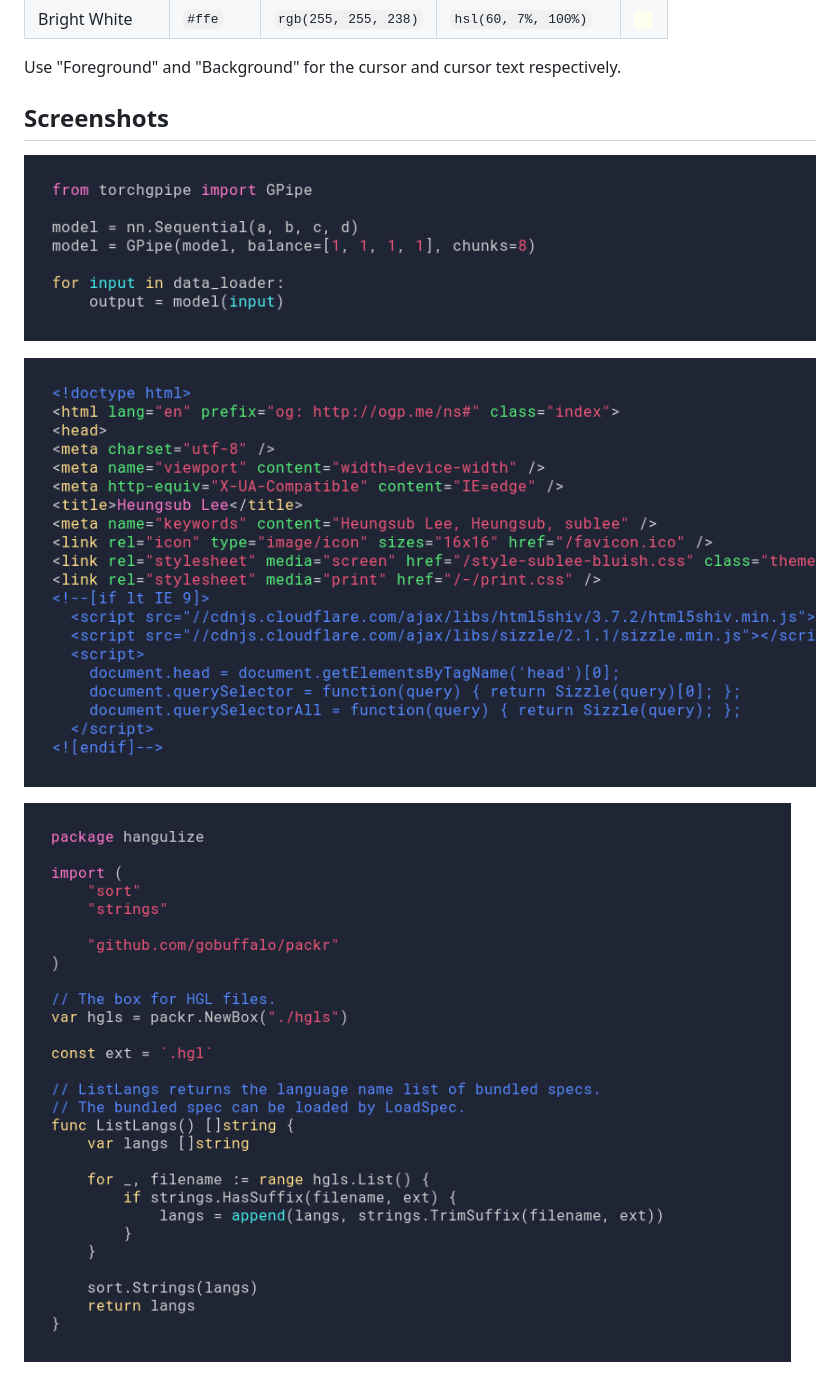
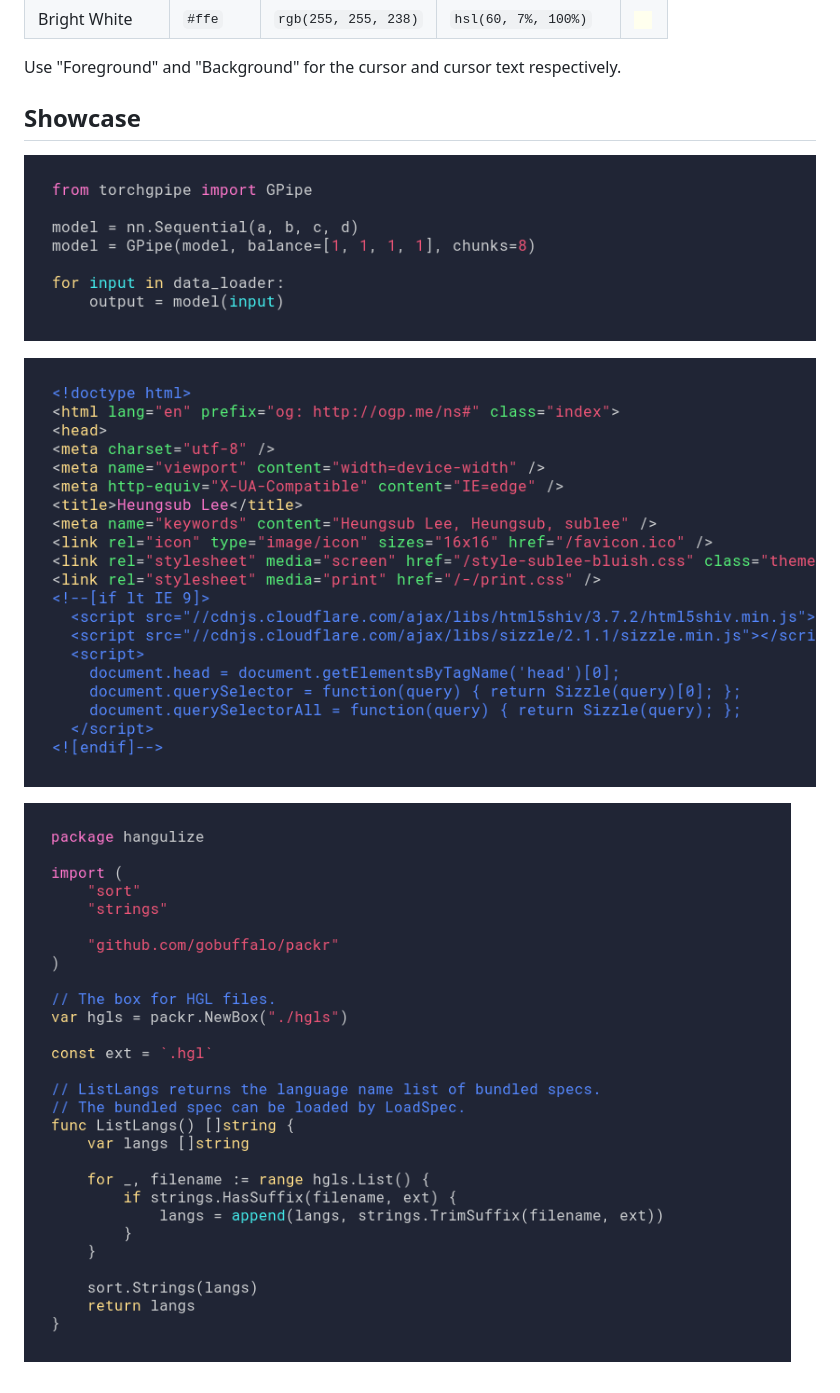
Before and after one commit to sublee/sublette, a Markdown page: README.md, the part around the change. GitHub-like rendering.

Commit message:
Rename codesnippets -> showcase

```diff
--- a/README.md
+++ b/README.md
@@ -25,10 +25,10 @@ Bright White   | `#ffe`    | `rgb(255, 255, 238)` | `hsl(60, 7%, 100%)`   | ![](
 
 Use "Foreground" and "Background" for the cursor and cursor text respectively.
 
-## Screenshots
+## Showcase
 
-![](codesnippets/torchgpipe.py.png)
+![](showcase/torchgpipe.py.png)
 
-![](codesnippets/subl.ee.html.png)
+![](showcase/subl.ee.html.png)
 
-![](codesnippets/hangulize-specs.go.png)
+![](showcase/hangulize-specs.go.png)
```
Also changed, not shown: showcase/hangulize-specs.go.png (renamed from codesnippets/hangulize-specs.go.png), showcase/subl.ee.html.png (renamed from codesnippets/subl.ee.html.png), showcase/torchgpipe.py.png (renamed from codesnippets/torchgpipe.py.png).
